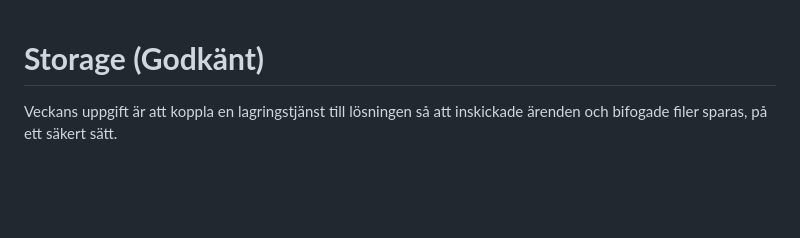
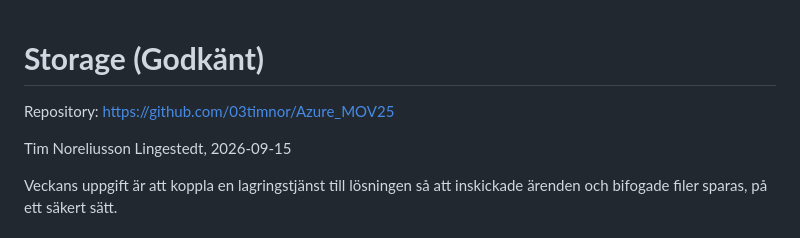
Before and after one commit to 03timnor/Azure_MOV25, a Markdown page: V37/README.md, the part around the change. Drawn GitHub-style; blank space fills up the shorter version.

Commit message:
VG del klar V3

```diff
--- a/V37/README.md
+++ b/V37/README.md
@@ -1,4 +1,8 @@
 # __Storage (Godkänt)__
+
+Repository: https://github.com/03timnor/Azure_MOV25
+
+Tim Noreliusson Lingestedt, 2026-09-15
 
 Veckans uppgift är att koppla en lagringstjänst till lösningen så att inskickade ärenden och bifogade filer sparas, på ett säkert sätt.
 
```
